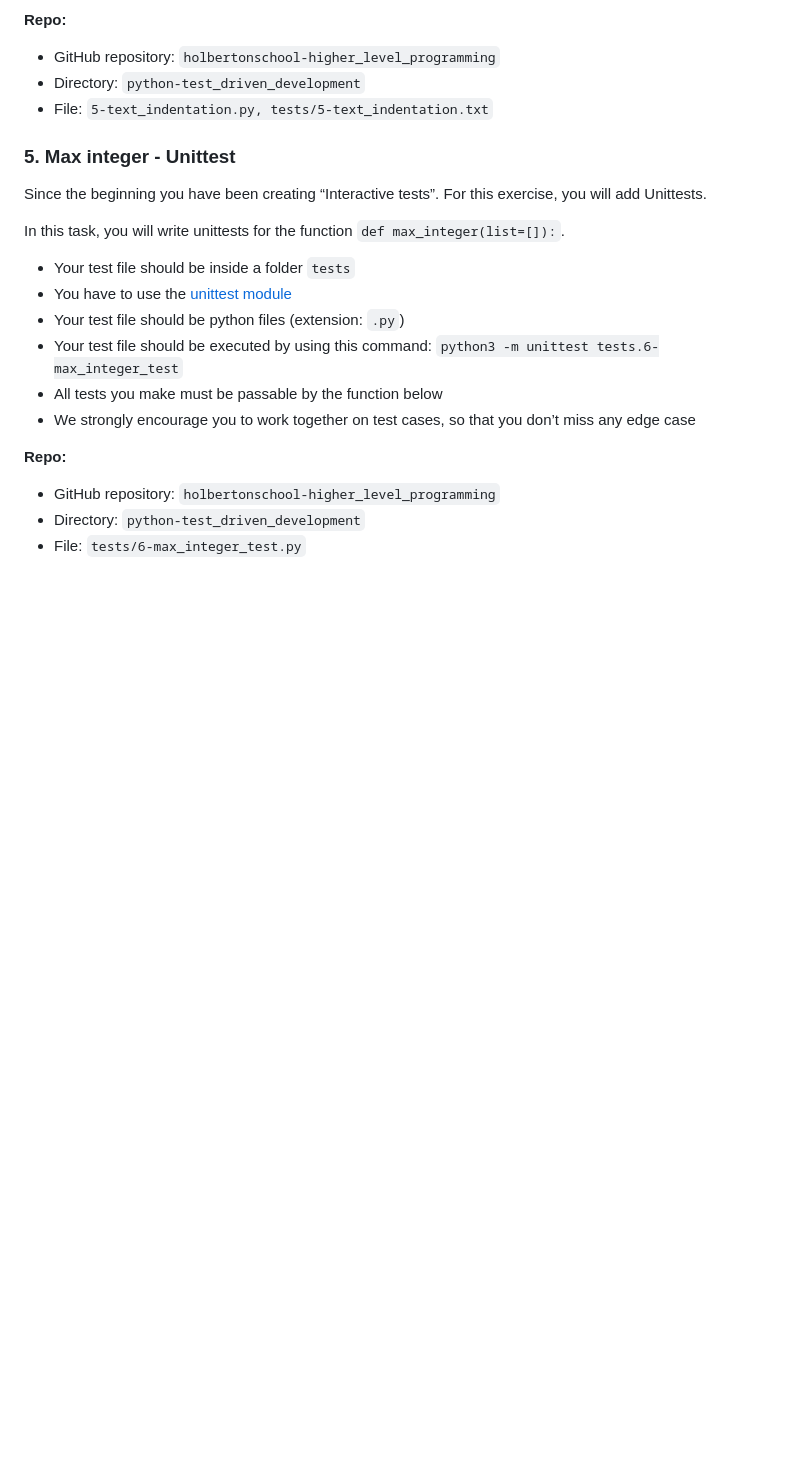
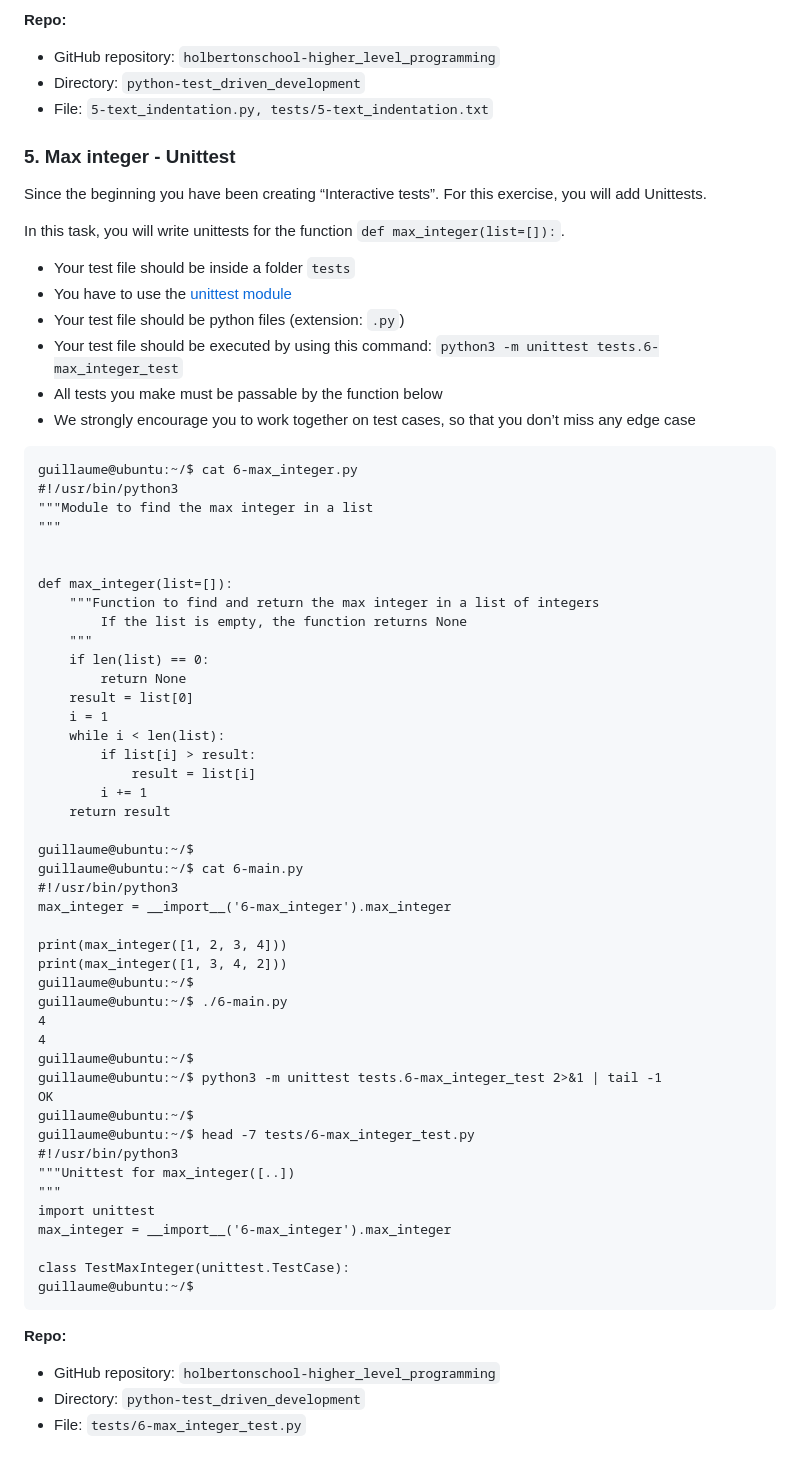
Before and after one commit to Josephine180/holbertonschool-higher_level_programming, a Markdown page: python-test_driven_development/README.md, the part around the change printed below. Rendered like a GitHub page; blank space fills up the shorter version.

````diff
--- a/python-test_driven_development/README.md
+++ b/python-test_driven_development/README.md
@@ -170,6 +341,53 @@ In this task, you will write unittests for the function `def max_integer(list=[]
 *   All tests you make must be passable by the function below
 *   We strongly encourage you to work together on test cases, so that you don’t miss any edge case
 
+```
+guillaume@ubuntu:~/$ cat 6-max_integer.py
+#!/usr/bin/python3
+"""Module to find the max integer in a list
+"""
+
+
+def max_integer(list=[]):
+    """Function to find and return the max integer in a list of integers
+        If the list is empty, the function returns None
+    """
+    if len(list) == 0:
+        return None
+    result = list[0]
+    i = 1
+    while i < len(list):
+        if list[i] > result:
+            result = list[i]
+        i += 1
+    return result
+
+guillaume@ubuntu:~/$
+guillaume@ubuntu:~/$ cat 6-main.py
+#!/usr/bin/python3
+max_integer = __import__('6-max_integer').max_integer
+
+print(max_integer([1, 2, 3, 4]))
+print(max_integer([1, 3, 4, 2]))
+guillaume@ubuntu:~/$
+guillaume@ubuntu:~/$ ./6-main.py
+4
+4
+guillaume@ubuntu:~/$
+guillaume@ubuntu:~/$ python3 -m unittest tests.6-max_integer_test 2>&1 | tail -1
+OK
+guillaume@ubuntu:~/$
+guillaume@ubuntu:~/$ head -7 tests/6-max_integer_test.py
+#!/usr/bin/python3
+"""Unittest for max_integer([..])
+"""
+import unittest
+max_integer = __import__('6-max_integer').max_integer
+
+class TestMaxInteger(unittest.TestCase):
+guillaume@ubuntu:~/$
+```
+
 **Repo:**
 
 *   GitHub repository: `holbertonschool-higher_level_programming`
````
Also changed, not shown: other parts of python-test_driven_development/README.md (+171 -0 lines).
